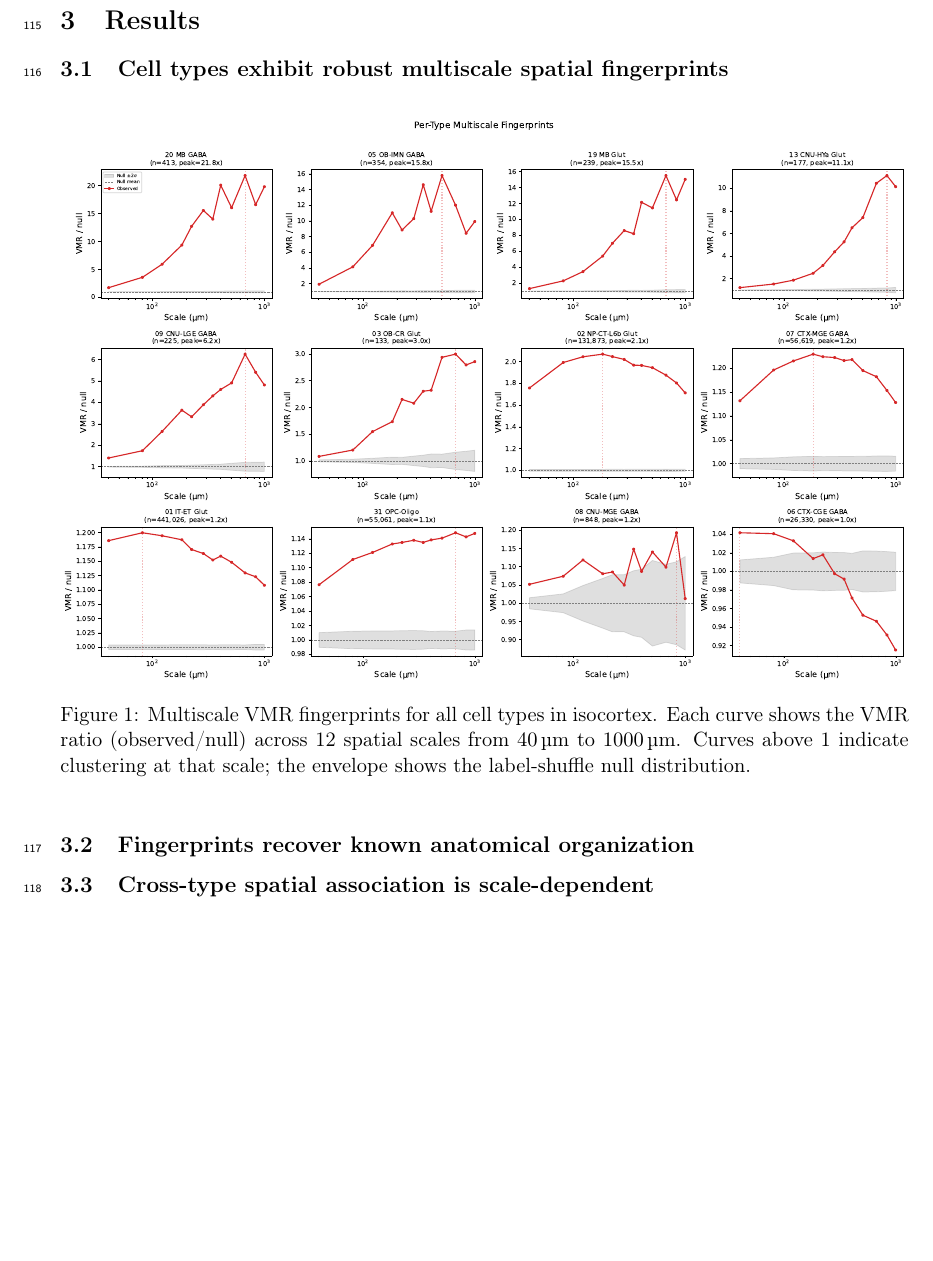
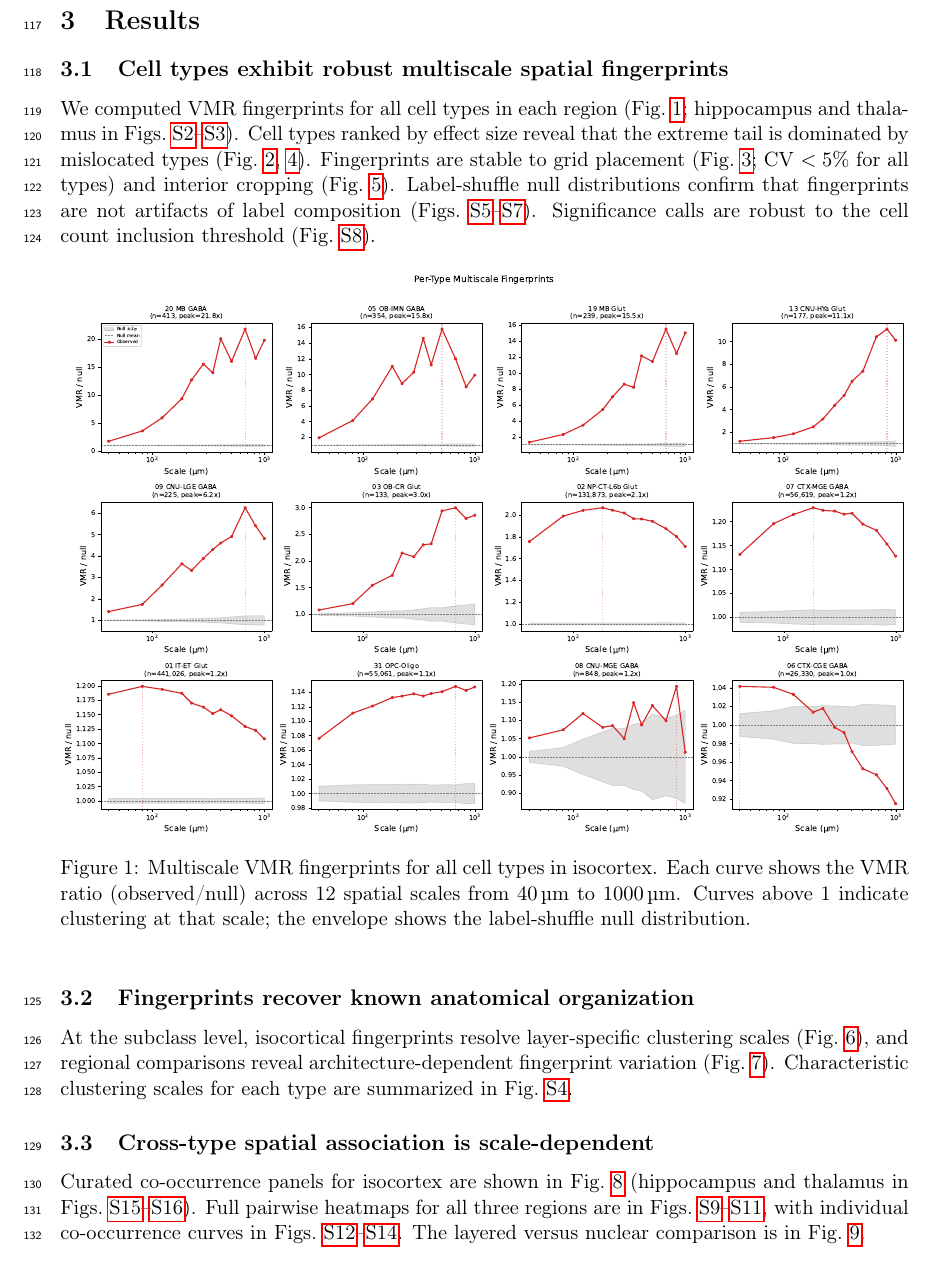
Before and after one commit to saivoru777-ship-it/spatial-transcriptomics-fingerprints, a LaTeX paper (paper/main.tex): part of page 5 of 23, cut so that both start at the same text, the shorter picture padded with empty space. Compiled offline with pdfLaTeX.

Commit message:
Editorial polish: clarify ranges, add supplement cross-references
- Abstract: clarify 0.95-36.4x range explicitly mentions sub-Poisson
  regularity and extreme clustering, not implying all types cluster
- Co-occurrence: specify "28 curated subclass pairs" and "depending on
  scale" wherever ranges appear (abstract, discussion, figure caption)
- Add cross-references from all three Results sections to supplementary
  figures (tissue maps, per-region fingerprints, label-shuffle controls,
  threshold sensitivity, heatmaps, co-occurrence curves, universal
  comparison)
- Add tissue maps reference in Methods dataset section

Co-Authored-By: Claude Opus 4.6 <noreply@anthropic.com>

```diff
--- a/paper/main.tex
+++ b/paper/main.tex
@@ -229,11 +232,18 @@ results, and figures are available at
 \subsection{Cell types exhibit robust multiscale spatial fingerprints}
 \label{sec:result1}
 
-% Per-type fingerprints across three regions
-% Effect-size ranking (not significance counting)
-% Grid jitter robustness (CV < 5% for all types)
-% Native vs mislocated type distinction
-% Boundary crop stability
+We computed VMR fingerprints for all cell types in each region
+(Fig.~\ref{fig:per_type_fingerprints}; hippocampus and thalamus in
+Figs.~\ref{fig:fingerprints_hippocampus}--\ref{fig:fingerprints_thalamus}).
+Cell types ranked by effect size reveal that the extreme tail is dominated by
+mislocated types (Fig.~\ref{fig:top_types_by_effect},
+\ref{fig:native_vs_mislocated}). Fingerprints are stable to grid placement
+(Fig.~\ref{fig:grid_jitter}; CV~$< 5\%$ for all types) and interior cropping
+(Fig.~\ref{fig:boundary_sensitivity}). Label-shuffle null distributions
+confirm that fingerprints are not artifacts of label composition
+(Figs.~\ref{fig:shuffle_isocortex}--\ref{fig:shuffle_thalamus}).
+Significance calls are robust to the cell count inclusion threshold
+(Fig.~\ref{fig:threshold_sensitivity}).
 
 \begin{figure}[htbp]
   \centering
@@ -289,9 +299,11 @@ results, and figures are available at
 \subsection{Fingerprints recover known anatomical organization}
 \label{sec:result2}
 
-% Subclass-level isocortex: layer types with distinct scales
-% Regional comparison: isocortex vs hippocampus vs thalamus
-% Known biology recovery paragraph
+At the subclass level, isocortical fingerprints resolve layer-specific
+clustering scales (Fig.~\ref{fig:subclass_fingerprints}), and regional
+comparisons reveal architecture-dependent fingerprint variation
+(Fig.~\ref{fig:regional_comparison}). Characteristic clustering scales
+for each type are summarized in Fig.~\ref{fig:characteristic_scales}.
 
 \begin{figure}[htbp]
   \centering
@@ -319,9 +331,14 @@ results, and figures are available at
 \subsection{Cross-type spatial association is scale-dependent}
 \label{sec:result3}
 
-% Curated co-occurrence panels
-% Layered vs nuclear topology comparison
-% Cross-type heatmap (supplementary?)
+Curated co-occurrence panels for isocortex are shown in
+Fig.~\ref{fig:cooccurrence} (hippocampus and thalamus in
+Figs.~\ref{fig:curated_hippocampus}--\ref{fig:curated_thalamus}).
+Full pairwise heatmaps for all three regions are in
+Figs.~\ref{fig:heatmap_isocortex}--\ref{fig:heatmap_thalamus}, with
+individual co-occurrence curves in
+Figs.~\ref{fig:cooccurrence_curves_isocortex}--\ref{fig:cooccurrence_curves_thalamus}.
+The layered versus nuclear comparison is in Fig.~\ref{fig:layered_vs_nuclear}.
 
 \begin{figure}[htbp]
   \centering
```
Also changed, not shown: paper/main.tex (38 more changed lines).
